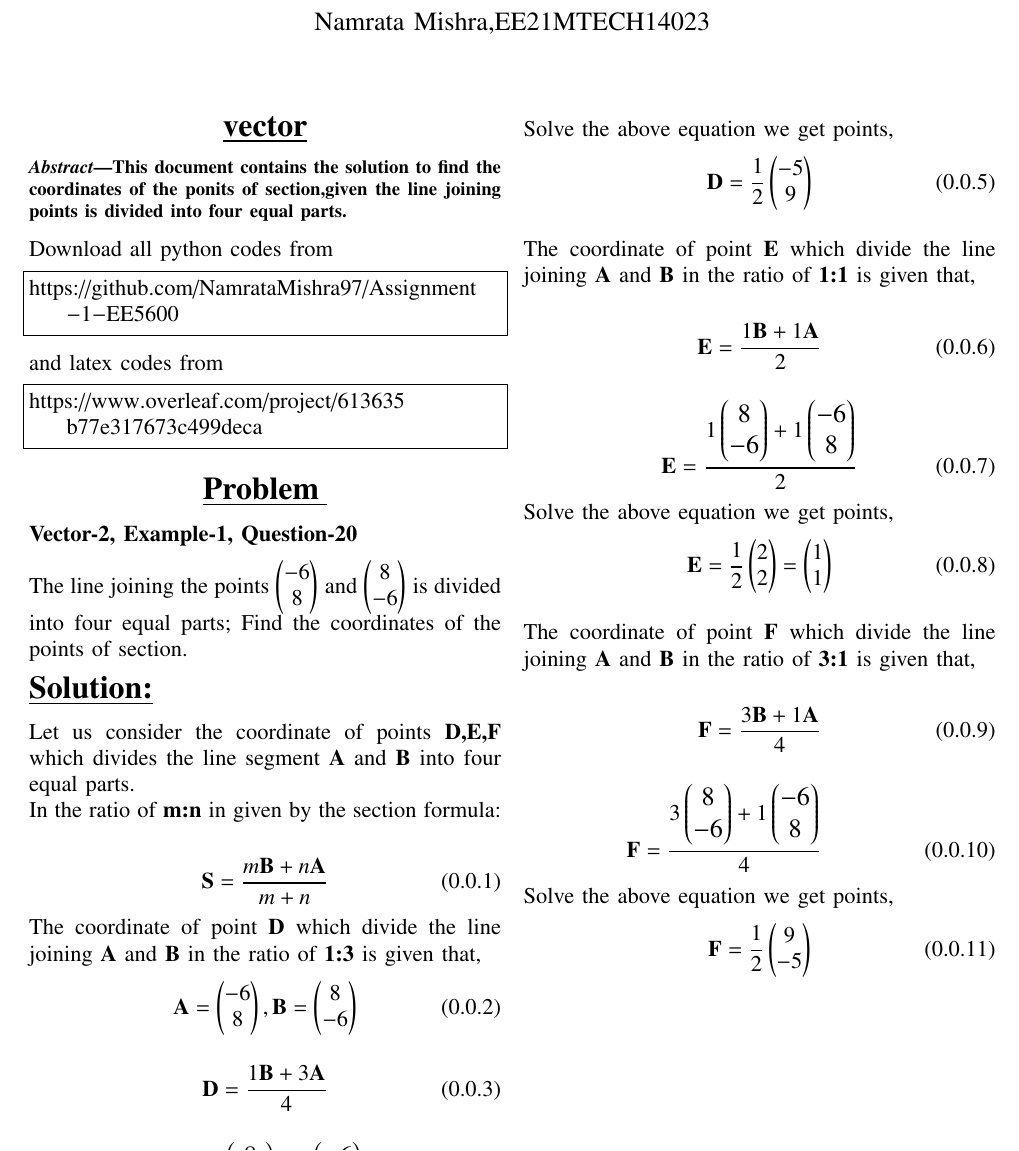
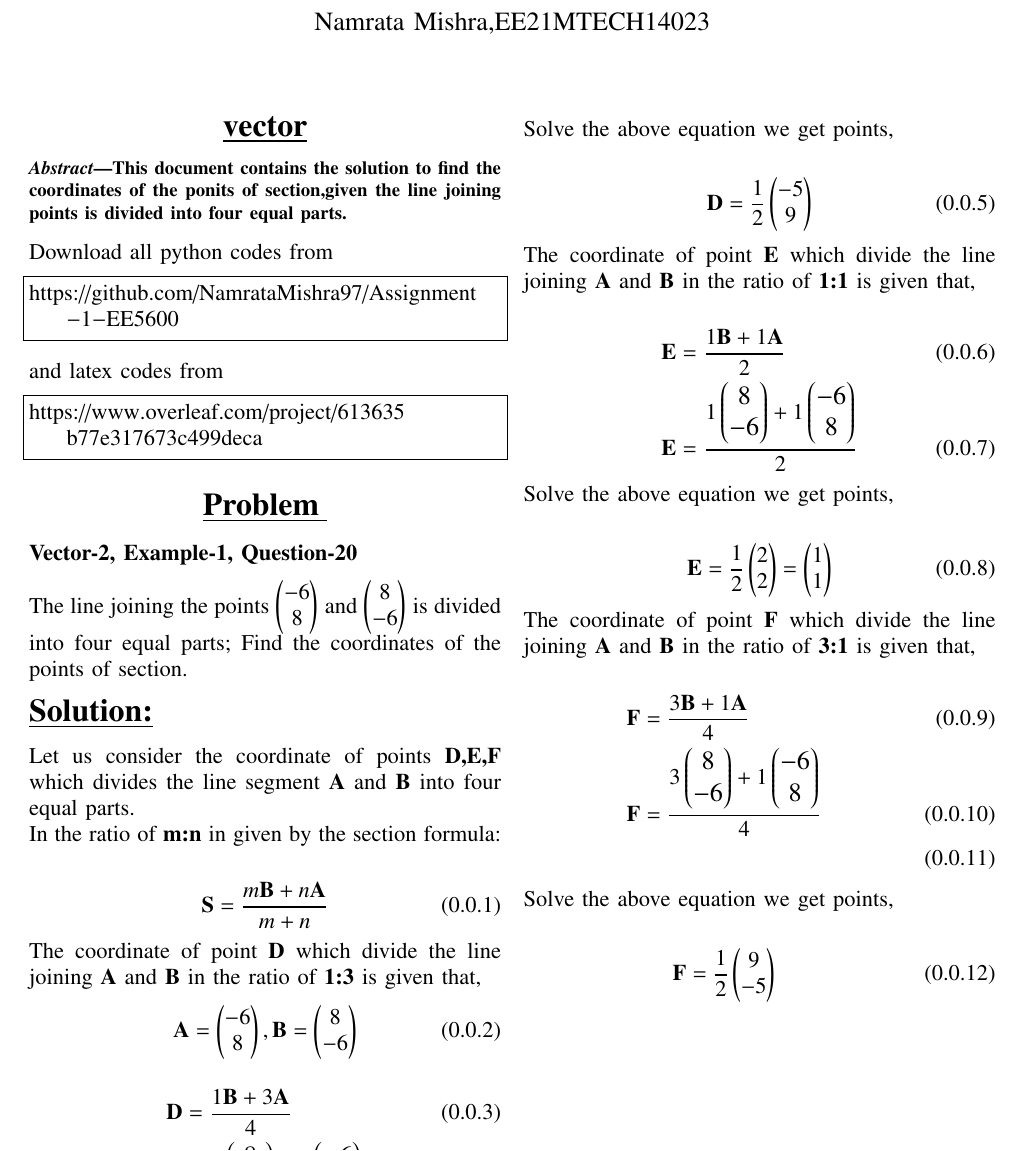
Before and after one commit to NamrataMishra97/Assignment-1-EE5600, a LaTeX paper (main.tex): part of page 1 of 2, cut so that both start at the same text. Compiled offline with pdfLaTeX.

Commit message:
Add files via upload

```diff
--- a/main.tex
+++ b/main.tex
@@ -281,36 +281,30 @@ The coordinate of point {\bf D} which divide the line joining {\bf A} and {\bf B
   \vec{A}= \myvec{-6\\8}, \vec{B}= \myvec{8\\-6}
 \end{align}
 \begin{align}
-\vec{D}=\frac{1\vec{B}+3\vec{A}}{4}
+\vec{D}&=\frac{1\vec{B}+3\vec{A}}{4}\\
+\vec{D}&=\large{\frac{1\myvec{8\\-6}+3\myvec{-6\\8}}{4}}
 \end{align}
+Solve the above equation we get points,\\
 \begin{align}
-\vec{D}=\large{\frac{1\myvec{8\\-6}+3\myvec{-6\\8}}{4}}
+\vec{D}&=\frac{1}{2}\myvec{-5\\9}
 \end{align}
-Solve the above equation we get points,
-\begin{align}
-\vec{D}=\frac{1}{2}\myvec{-5\\9}
-\end{align}\\
 The coordinate of point {\bf E} which divide the line joining {\bf A} and {\bf B} in the ratio of {\bf 1:1} is given that,\\
 \begin{align}
-\vec{E}=\frac{1\vec{B}+1\vec{A}}{2}
+\vec{E}&=\frac{1\vec{B}+1\vec{A}}{2}\\
+\vec{E}&=\large{\frac{1\myvec{8\\-6}+1\myvec{-6\\8}}{2}}
 \end{align}
+Solve the above equation we get points,\\
 \begin{align}
-\vec{E}=\large{\frac{1\myvec{8\\-6}+1\myvec{-6\\8}}{2}}
+\vec{E}&=\frac{1}{2} \myvec{2\\2}= {\myvec{1\\1}}
 \end{align}
-Solve the above equation we get points,
-\begin{align}
-\vec{E}=\frac{1}{2} \myvec{2\\2}= {\myvec{1\\1}}
-\end{align}\\
 The coordinate of point {\bf F} which divide the line joining {\bf A} and {\bf B} in the ratio of {\bf 3:1} is given that,\\
 \begin{align}
-\vec{F}=\frac{3\vec{B}+1\vec{A}}{4}
+\vec{F}&=\frac{3\vec{B}+1\vec{A}}{4}\\
+\vec{F}&=\large{\frac{3\myvec{8\\-6}+1\myvec{-6\\8}}{4}}\\
 \end{align}
+Solve the above equation we get points,\\
 \begin{align}
-\vec{F}=\large{\frac{3\myvec{8\\-6}+1\myvec{-6\\8}}{4}}
-\end{align}
-Solve the above equation we get points,
-\begin{align}
-\vec{F}=\frac{1}{2} \myvec{9\\-5}
+\hspace*{0.8cm}\vec{F}&=\frac{1}{2} \myvec{9\\-5}\hspace*{0.8cm}
 \end{align}\\
 
 \newpage
```
